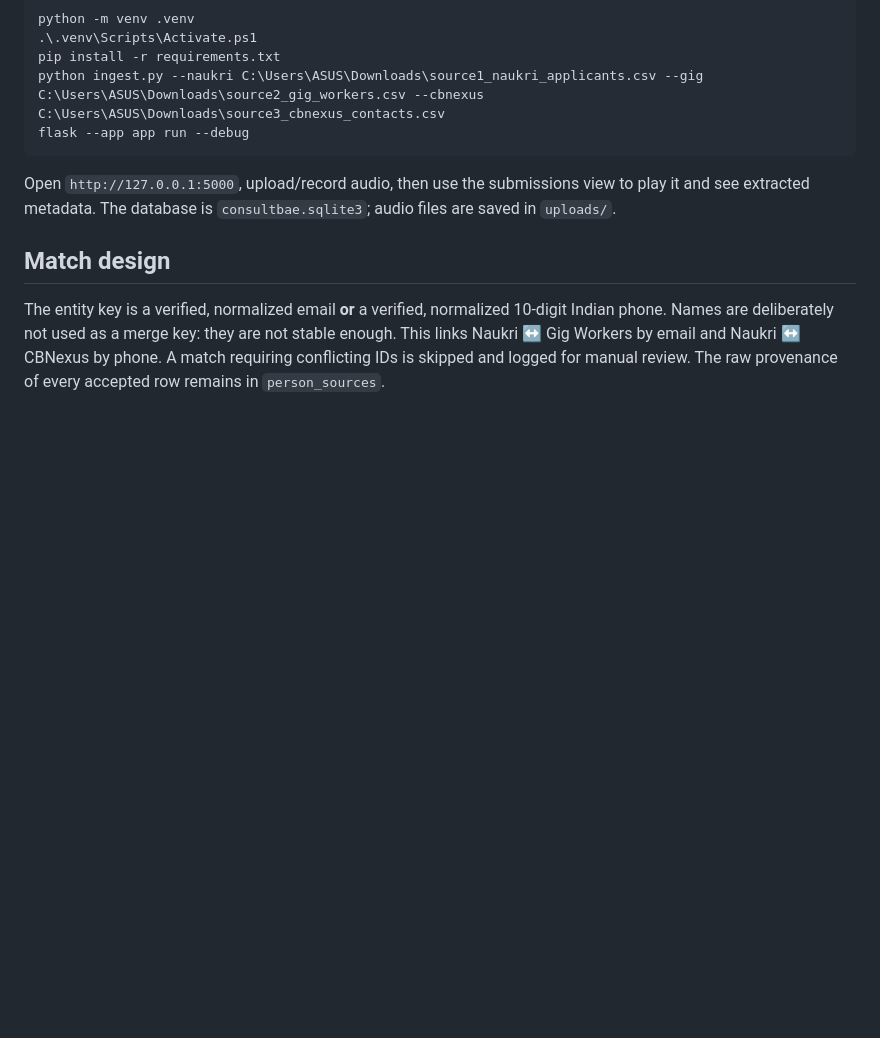
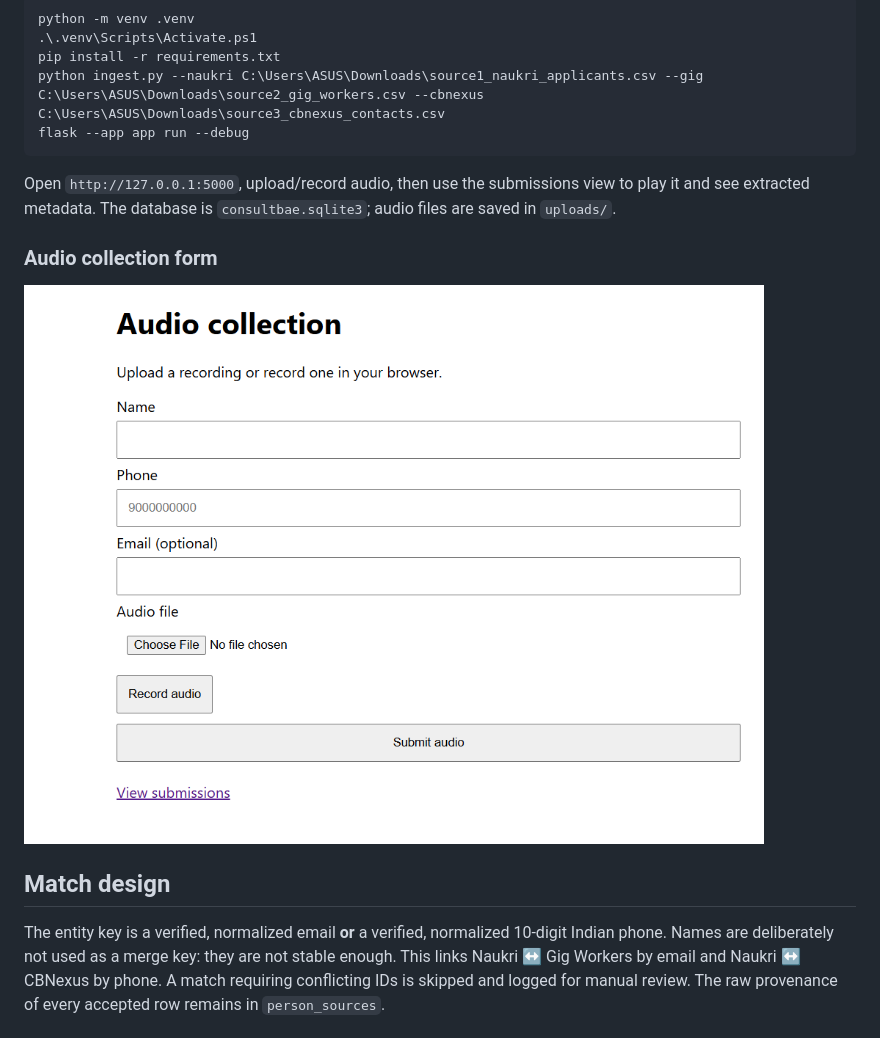
Before and after one commit to alo7lika/consultbae-ai-automation-takehome, a Markdown page: README.md, the part around the change. GitHub-like rendering; blank space fills up the shorter version.

````diff
--- a/README.md
+++ b/README.md
@@ -15,6 +15,10 @@ flask --app app run --debug
 ```
 
 Open `http://127.0.0.1:5000`, upload/record audio, then use the submissions view to play it and see extracted metadata. The database is `consultbae.sqlite3`; audio files are saved in `uploads/`.
+
+### Audio collection form
+
+![Audio collection form](assets/Screenshot%202026-08-14%20150146.png)
 
 ## Match design
 
````
